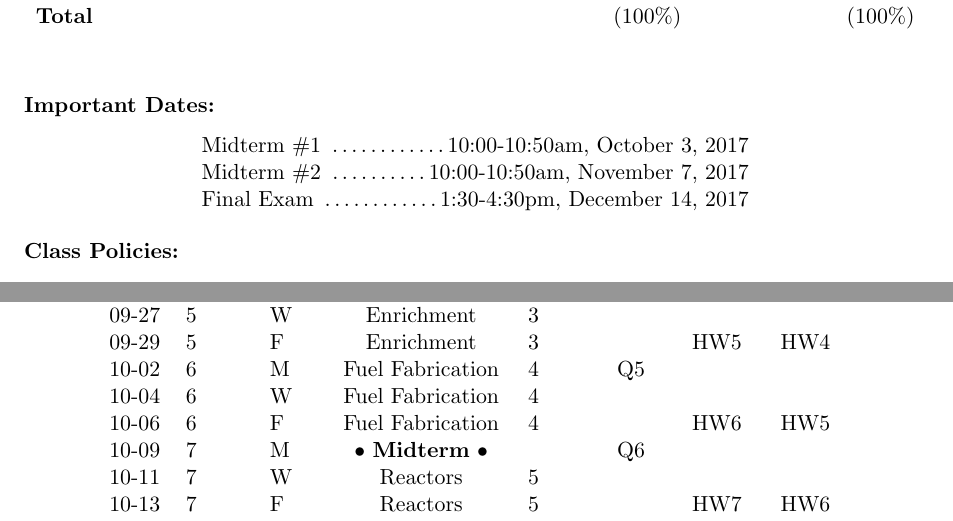
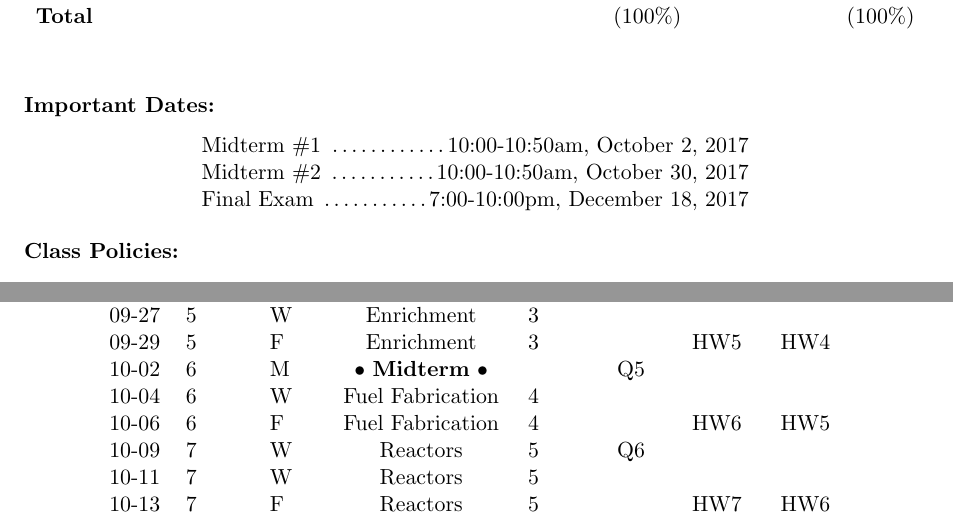
Before and after one commit to katyhuff/npre412, a LaTeX document (syllabus/syllabus.tex): two parts of pages 2 and 4 of 4, joined at a grey line, cut so that both start at the same text. Compiled offline with pdfLaTeX.

Commit message:
moves midterms

```diff
--- a/syllabus/syllabus.tex
+++ b/syllabus/syllabus.tex
@@ -129,10 +129,10 @@ following work.
 \paragraph{Important Dates:}
 \begin{center} \begin{minipage}{3.8in}
 \begin{flushleft}
-Midterm \#1      \dotfill 10:00-10:50am, October 3, 2017  \\
-Midterm \#2      \dotfill 10:00-10:50am, November 7, 2017\\
+Midterm \#1      \dotfill 10:00-10:50am, October 2, 2017  \\
+Midterm \#2      \dotfill 10:00-10:50am, October 30, 2017\\
 %Project Deadline \dotfill ~Month Day \\
-Final Exam       \dotfill 1:30-4:30pm, December 14, 2017\\
+Final Exam       \dotfill 7:00-10:00pm, December 18, 2017\\
 \end{flushleft}
 \end{minipage}
 \end{center}
@@ -219,10 +219,10 @@ soon as they can be of help.
 09-25 & 5 & M & Enrichment & 3 & Q4 &  & \\
 09-27 & 5 & W & Enrichment & 3 &  &  & \\
 09-29 & 5 & F & Enrichment & 3 &  & HW5 & HW4\\
-10-02 & 6 & M & Fuel Fabrication & 4 & Q5 &  & \\
+10-02 & 6 & M & \textbullet~\textbf{Midterm} \textbullet  &  & Q5 &  & \\
 10-04 & 6 & W & Fuel Fabrication & 4 &  &  & \\
 10-06 & 6 & F & Fuel Fabrication & 4 &  & HW6 & HW5\\
-10-09 & 7 & M & \textbullet~\textbf{Midterm} \textbullet  &  & Q6 &  & \\
+10-09 & 7 & W & Reactors & 5 & Q6 &  & \\
 10-11 & 7 & W & Reactors & 5 &  &  & \\
 10-13 & 7 & F & Reactors & 5 &  & HW7 & HW6\\
 10-16 & 8 & M & Reactors & 5 & Q7 &  & \\
```
Also changed, not shown: syllabus/syllabus.pdf, syllabus/syllabus.tex (10 more changed lines).
